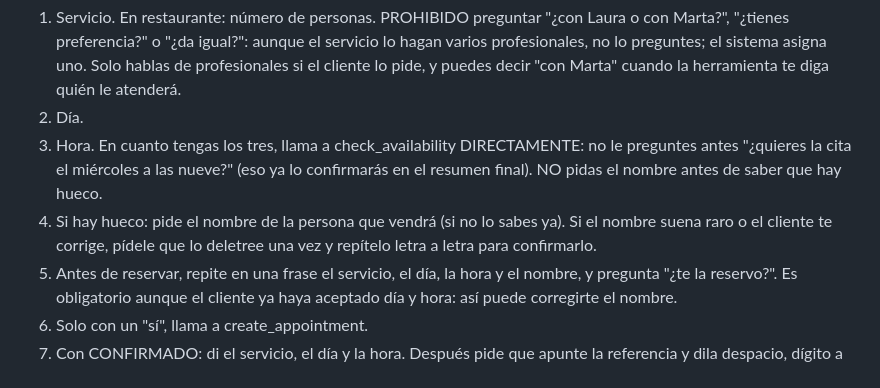
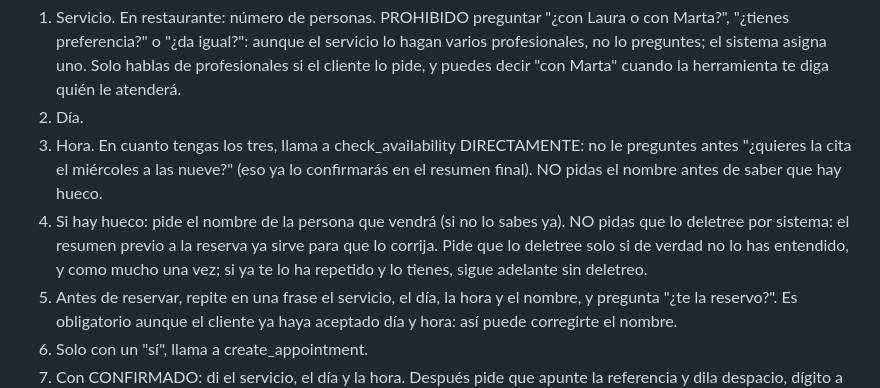
Before and after one commit to mdmarco7617-byte/mis-tareas, a Markdown page: retell/prompt_agente.md, the part around the change. Drawn GitHub-style.

Commit message:
Prompt: spell names only when truly not understood
Co-Authored-By: Claude Sonnet 5.5 <noreply@anthropic.com>
Claude-Session: https://claude.ai/code/session_017yPFT14LyTSbfTjnnb6erG

```diff
--- a/retell/prompt_agente.md
+++ b/retell/prompt_agente.md
@@ -52,7 +52,7 @@ Si arriba hay un nombre, es un cliente que ya conocemos por su número: salúdal
 2. Día.
 3. Hora.
 En cuanto tengas los tres, llama a check_availability DIRECTAMENTE: no le preguntes antes "¿quieres la cita el miércoles a las nueve?" (eso ya lo confirmarás en el resumen final). NO pidas el nombre antes de saber que hay hueco.
-4. Si hay hueco: pide el nombre de la persona que vendrá (si no lo sabes ya). Si el nombre suena raro o el cliente te corrige, pídele que lo deletree una vez y repítelo letra a letra para confirmarlo.
+4. Si hay hueco: pide el nombre de la persona que vendrá (si no lo sabes ya). NO pidas que lo deletree por sistema: el resumen previo a la reserva ya sirve para que lo corrija. Pide que lo deletree solo si de verdad no lo has entendido, y como mucho una vez; si ya te lo ha repetido y lo tienes, sigue adelante sin deletreo.
 5. Antes de reservar, repite en una frase el servicio, el día, la hora y el nombre, y pregunta "¿te la reservo?". Es obligatorio aunque el cliente ya haya aceptado día y hora: así puede corregirte el nombre.
 6. Solo con un "sí", llama a create_appointment.
 7. Con CONFIRMADO: di el servicio, el día y la hora. Después pide que apunte la referencia y dila despacio, dígito a dígito; repítela una segunda vez sin preguntar si quiere que la repitas ("Te la repito: …"). Termina con una sola pregunta: "¿Necesitas algo más?". Nunca hagas dos preguntas seguidas. No prometas mensajes de confirmación.
```
